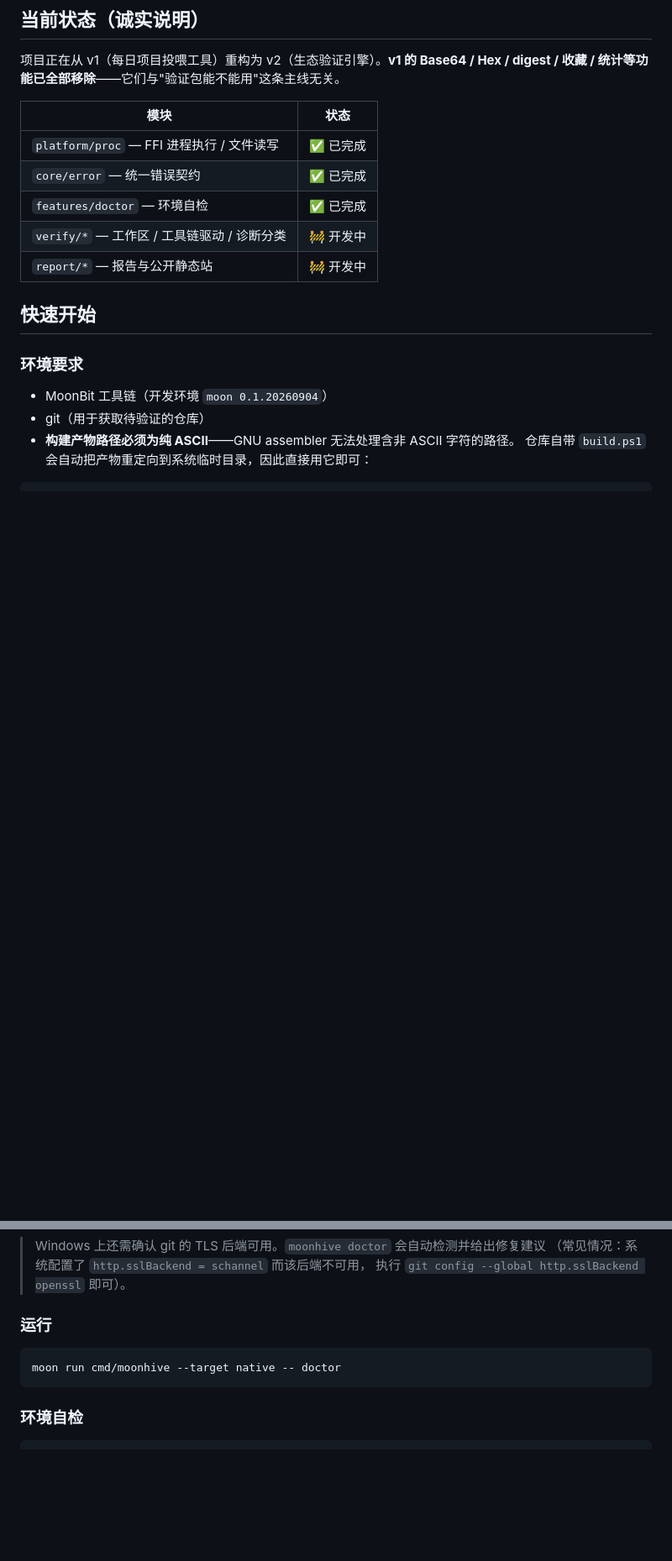
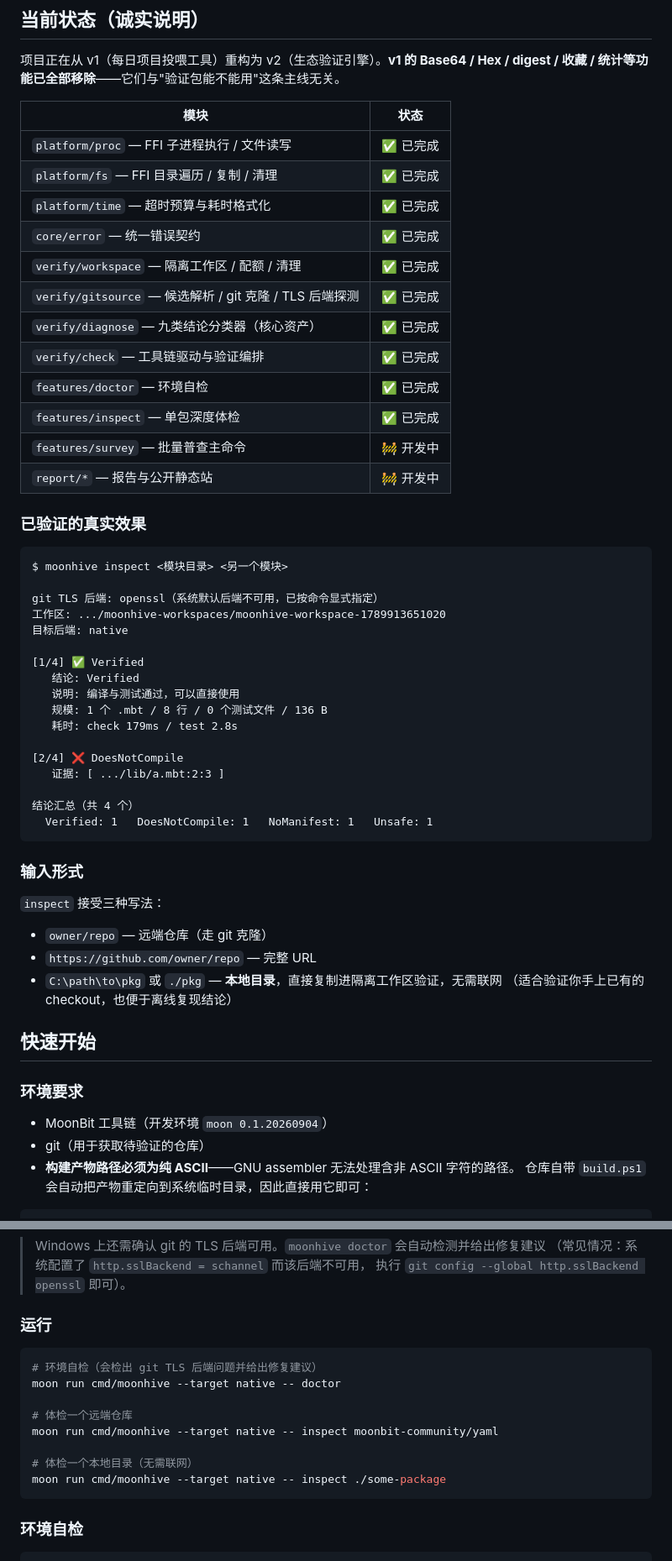
Before and after one commit to Duckweed-yhb/moon-hive, a Markdown page: README.md, 2 parts joined by grey strips. Shown at 84% size. Rendered like a GitHub page; blank space fills up the shorter version.

Commit message:
docs: 同步 9/20 实际进展与端到端实测结果
README:
- 当前状态表更新到实际完成度（platform/* 与 verify/* 已完成，
  features/survey 与 report/* 仍在开发）
- 补入真实 end-to-end 输出示例与三种输入形式说明
  （owner/repo、完整 URL、本地目录）

备赛/OSCC.md:
- 5 天计划按实际进度重排：9/20 完成原定 9/21–9/22 的内容
- 记录端到端实测结果与三个被实测揪出的真实缺陷
  （进程错误码语义冲突、C 侧 UTF-8 解码缺失、沙箱禁止 git 克隆）

测试：61 个用例全绿。构建 0 警告。

````diff
--- a/README.md
+++ b/README.md
@@ -42,11 +42,49 @@ MoonHive 的价值就在于把这个结果**正确归类**：这不是"这个包
 
 | 模块 | 状态 |
 |---|---|
-| `platform/proc` — FFI 进程执行 / 文件读写 | ✅ 已完成 |
+| `platform/proc` — FFI 子进程执行 / 文件读写 | ✅ 已完成 |
+| `platform/fs` — FFI 目录遍历 / 复制 / 清理 | ✅ 已完成 |
+| `platform/time` — 超时预算与耗时格式化 | ✅ 已完成 |
 | `core/error` — 统一错误契约 | ✅ 已完成 |
+| `verify/workspace` — 隔离工作区 / 配额 / 清理 | ✅ 已完成 |
+| `verify/gitsource` — 候选解析 / git 克隆 / TLS 后端探测 | ✅ 已完成 |
+| `verify/diagnose` — 九类结论分类器（核心资产） | ✅ 已完成 |
+| `verify/check` — 工具链驱动与验证编排 | ✅ 已完成 |
 | `features/doctor` — 环境自检 | ✅ 已完成 |
-| `verify/*` — 工作区 / 工具链驱动 / 诊断分类 | 🚧 开发中 |
+| `features/inspect` — 单包深度体检 | ✅ 已完成 |
+| `features/survey` — 批量普查主命令 | 🚧 开发中 |
 | `report/*` — 报告与公开静态站 | 🚧 开发中 |
+
+### 已验证的真实效果
+
+```
+$ moonhive inspect <模块目录> <另一个模块>
+
+git TLS 后端: openssl（系统默认后端不可用，已按命令显式指定）
+工作区: .../moonhive-workspaces/moonhive-workspace-1789913651020
+目标后端: native
+
+[1/4] ✅ Verified
+   结论: Verified
+   说明: 编译与测试通过，可以直接使用
+   规模: 1 个 .mbt / 8 行 / 0 个测试文件 / 136 B
+   耗时: check 179ms / test 2.8s
+
+[2/4] ❌ DoesNotCompile
+   证据: [ .../lib/a.mbt:2:3 ]
+
+结论汇总（共 4 个）
+  Verified: 1   DoesNotCompile: 1   NoManifest: 1   Unsafe: 1
+```
+
+### 输入形式
+
+`inspect` 接受三种写法：
+
+- `owner/repo` — 远端仓库（走 git 克隆）
+- `https://github.com/owner/repo` — 完整 URL
+- `C:\path\to\pkg` 或 `./pkg` — **本地目录**，直接复制进隔离工作区验证，无需联网
+  （适合验证你手上已有的 checkout，也便于离线复现结论）
 
 ## 快速开始
 
@@ -76,7 +114,14 @@ moon build --target native --release --target-dir /path/to/ascii/dir
 ### 运行
 
 ```bash
+# 环境自检（会检出 git TLS 后端问题并给出修复建议）
 moon run cmd/moonhive --target native -- doctor
+
+# 体检一个远端仓库
+moon run cmd/moonhive --target native -- inspect moonbit-community/yaml
+
+# 体检一个本地目录（无需联网）
+moon run cmd/moonhive --target native -- inspect ./some-package
 ```
 
 ### 环境自检
````
